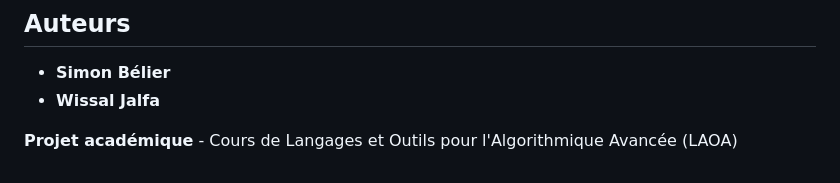
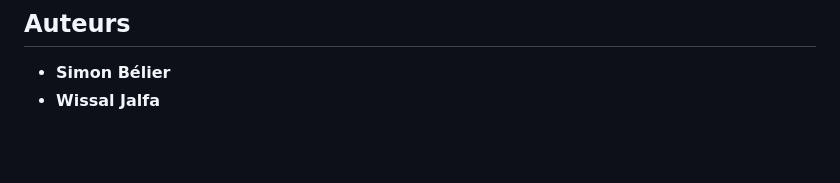
Before and after one commit to Big-Ouden/ToDoApp, a Markdown page: README.md, the part around the change. GitHub-like rendering; blank space fills up the shorter version.

```diff
--- a/README.md
+++ b/README.md
@@ -248,5 +248,3 @@ Cette commande génère automatiquement :
 
 * **Simon Bélier**
 * **Wissal Jalfa**
-
-**Projet académique** - Cours de Langages et Outils pour l'Algorithmique Avancée (LAOA)
```
